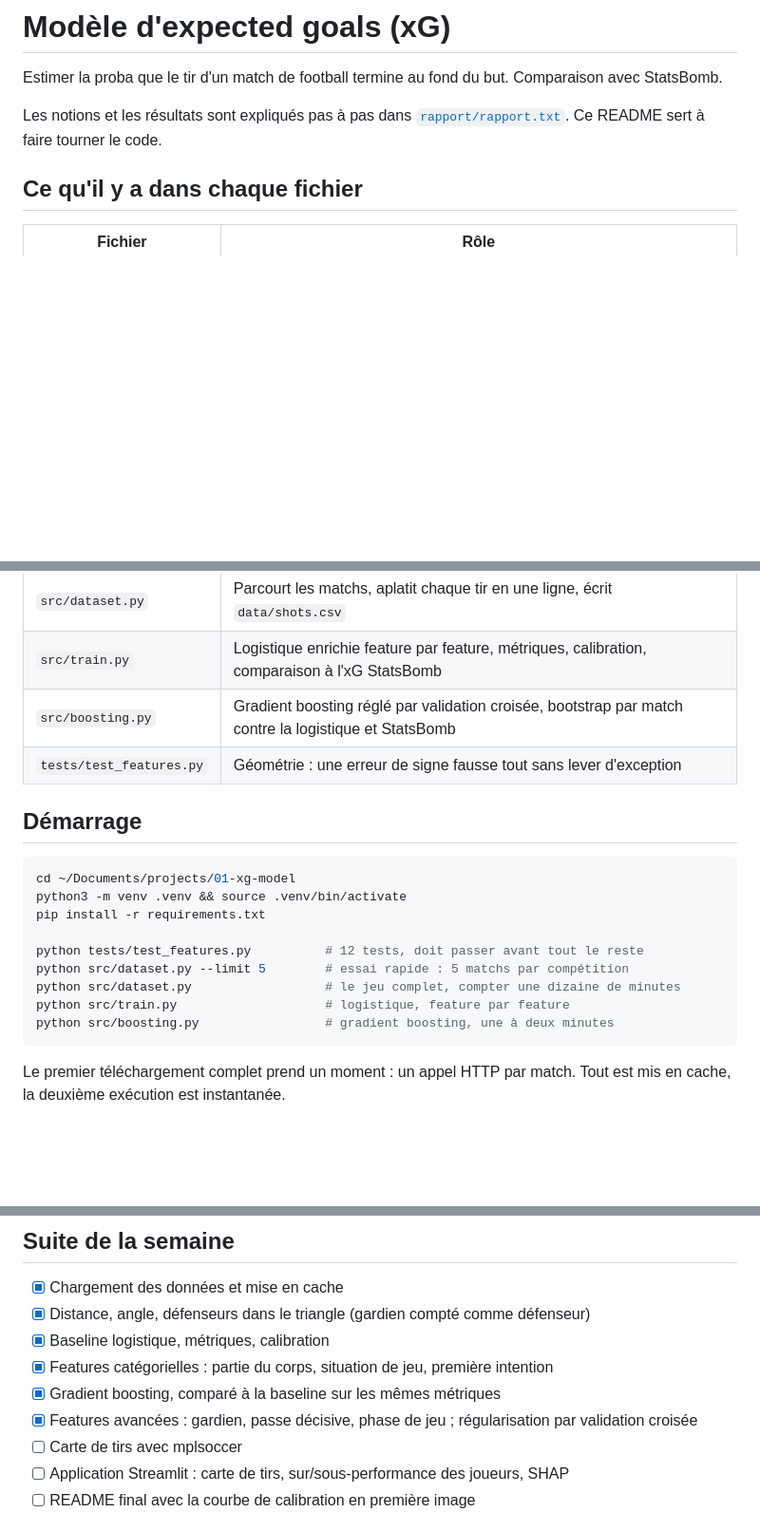
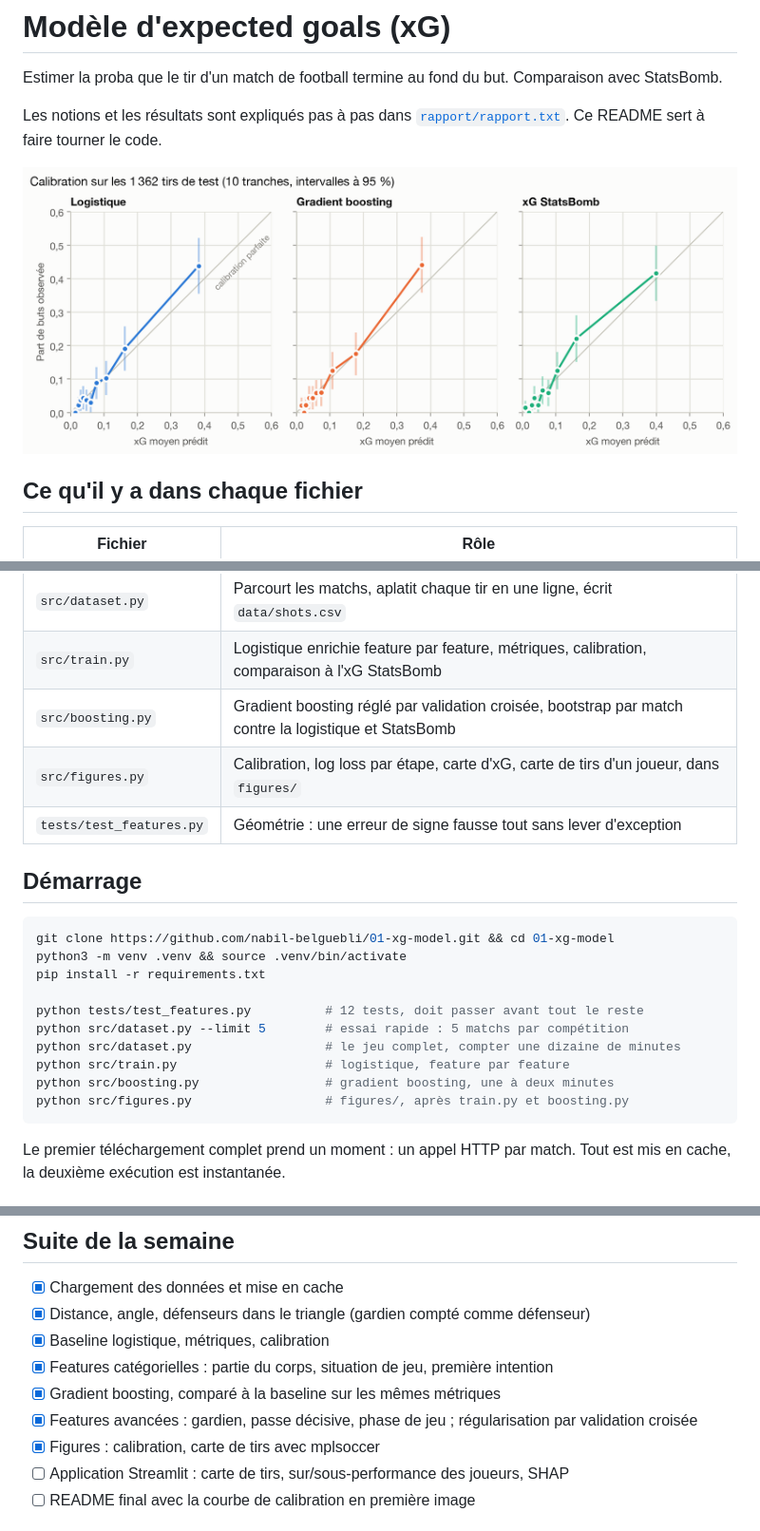
Before and after one commit to nabil-belguebli/01-xg-model, a Markdown page: README.md, 3 parts joined by grey strips. Shown at 95% size. Drawn GitHub-style; pictures changed too: figures/calibration.png (added); blank space fills up the shorter version.

````diff
--- a/README.md
+++ b/README.md
@@ -5,6 +5,8 @@ Comparaison avec StatsBomb.
 
 Les notions et les résultats sont expliqués pas à pas dans
 [`rapport/rapport.txt`](rapport/rapport.txt). Ce README sert à faire tourner le code.
+
+![Courbes de calibration de la logistique, du gradient boosting et de l'xG StatsBomb](figures/calibration.png)
 
 ## Ce qu'il y a dans chaque fichier
 
@@ -15,12 +17,13 @@ Les notions et les résultats sont expliqués pas à pas dans
 | `src/dataset.py` | Parcourt les matchs, aplatit chaque tir en une ligne, écrit `data/shots.csv` |
 | `src/train.py` | Logistique enrichie feature par feature, métriques, calibration, comparaison à l'xG StatsBomb |
 | `src/boosting.py` | Gradient boosting réglé par validation croisée, bootstrap par match contre la logistique et StatsBomb |
+| `src/figures.py` | Calibration, log loss par étape, carte d'xG, carte de tirs d'un joueur, dans `figures/` |
 | `tests/test_features.py` | Géométrie : une erreur de signe fausse tout sans lever d'exception |
 
 ## Démarrage
 
 ```bash
-cd ~/Documents/projects/01-xg-model
+git clone https://github.com/nabil-belguebli/01-xg-model.git && cd 01-xg-model
 python3 -m venv .venv && source .venv/bin/activate
 pip install -r requirements.txt
 
@@ -29,6 +32,7 @@ python src/dataset.py --limit 5        # essai rapide : 5 matchs par compétitio
 python src/dataset.py                  # le jeu complet, compter une dizaine de minutes
 python src/train.py                    # logistique, feature par feature
 python src/boosting.py                 # gradient boosting, une à deux minutes
+python src/figures.py                  # figures/, après train.py et boosting.py
 ```
 
 Le premier téléchargement complet prend un moment : un appel HTTP par match.
@@ -63,7 +67,7 @@ distance et angle ne capturent pas, et justifie les features suivantes.
 - [x] Features catégorielles : partie du corps, situation de jeu, première intention
 - [x] Gradient boosting, comparé à la baseline sur les mêmes métriques
 - [x] Features avancées : gardien, passe décisive, phase de jeu ; régularisation par validation croisée
-- [ ] Carte de tirs avec mplsoccer
+- [x] Figures : calibration, carte de tirs avec mplsoccer
 - [ ] Application Streamlit : carte de tirs, sur/sous-performance des joueurs, SHAP
 - [ ] README final avec la courbe de calibration en première image
 
````
Also changed, not shown: figures/carte_tirs_mbappe.png (added), figures/carte_xg.png (added), figures/log_loss_par_etape.png (added), 3 other files.
